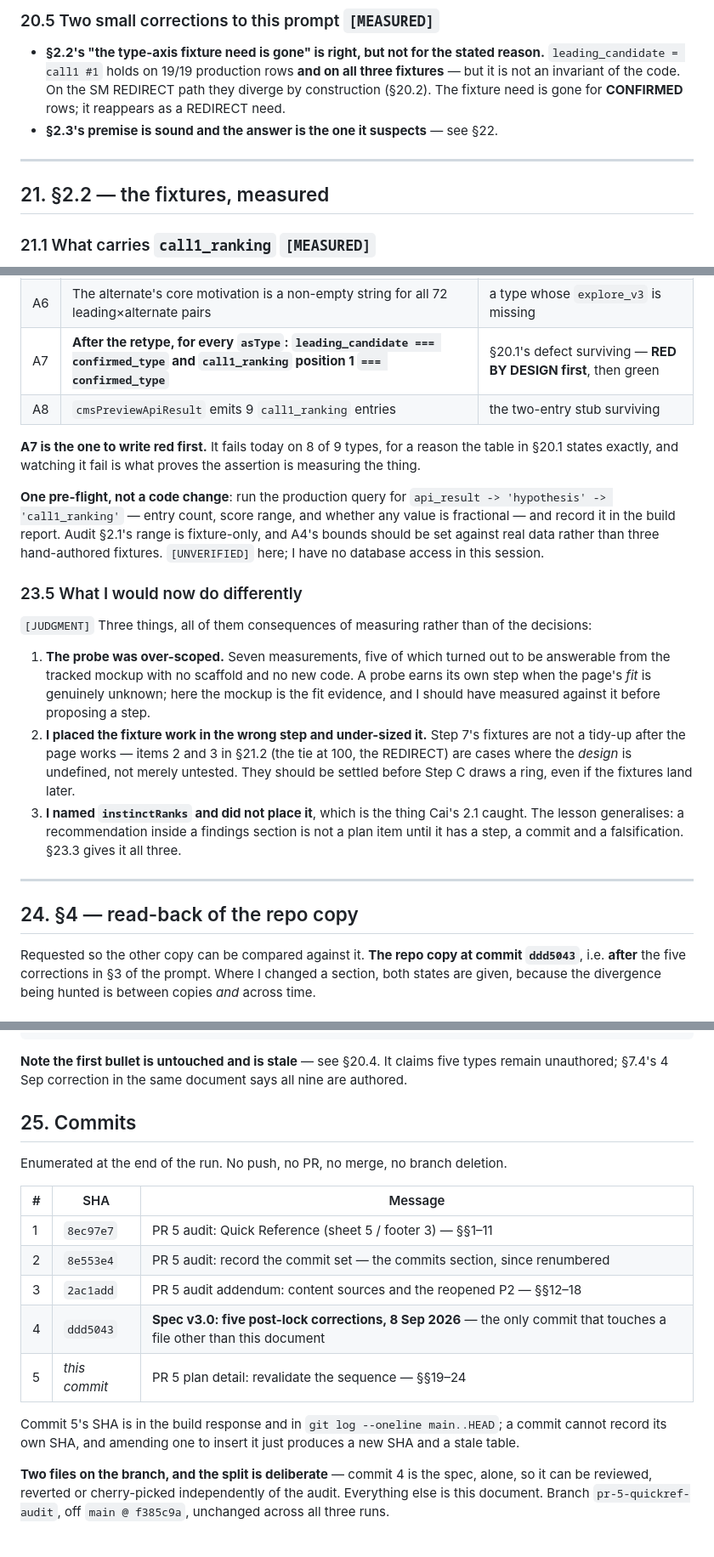
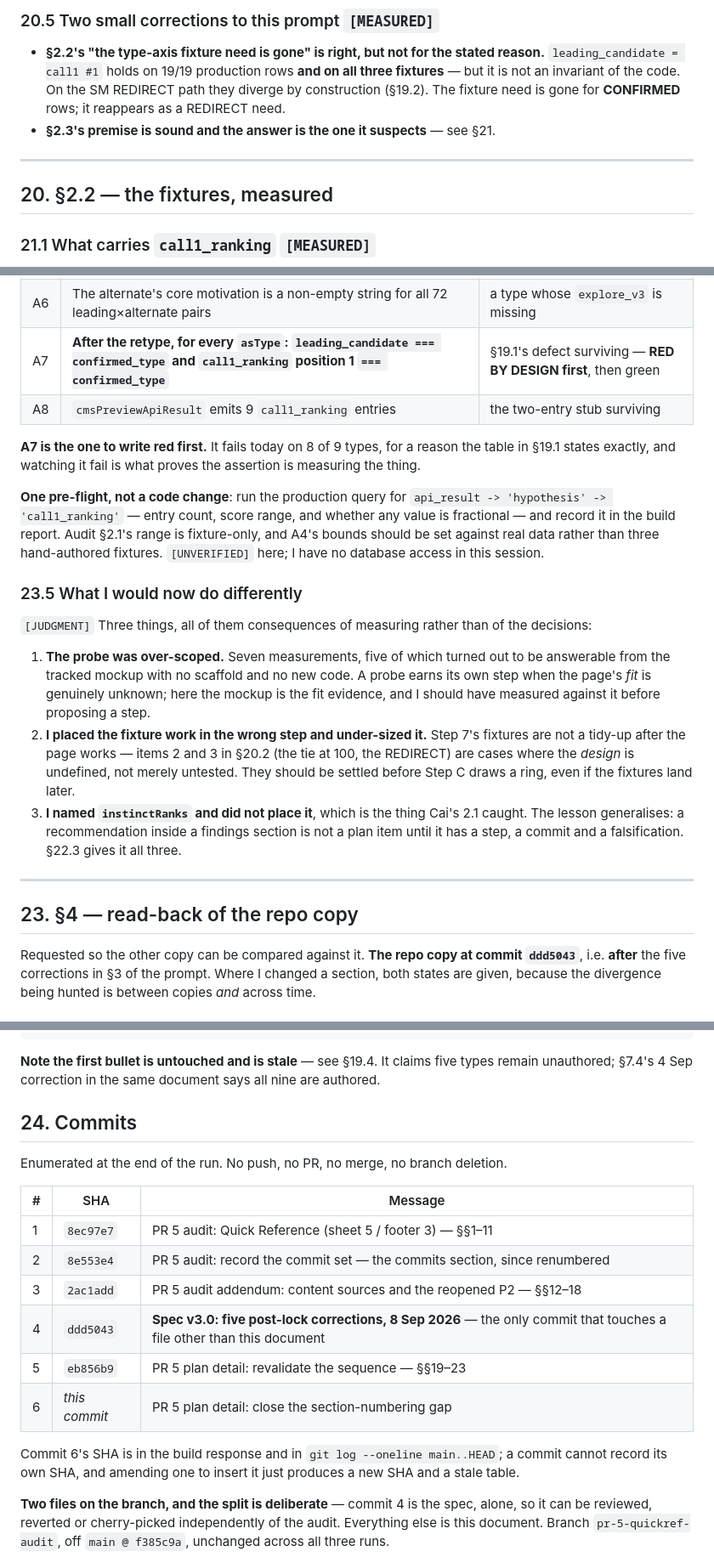
Before and after one commit to cdelumpa/hive-typing-engine, a Markdown page: docs/audit_pr5_quickref.md, 3 parts joined by grey strips. Shown at 85% size. GitHub-like rendering.

````diff
--- a/docs/audit_pr5_quickref.md
+++ b/docs/audit_pr5_quickref.md
@@ -1714,12 +1714,12 @@ two sections apart. One line, same shape as the others. Cai's list, Cai's call
 * **§2.2's "the type-axis fixture need is gone" is right, but not for the stated reason.**
   `leading_candidate = call1 #1` holds on 19/19 production rows **and on all three fixtures** —
   but it is not an invariant of the code. On the SM REDIRECT path they diverge by construction
-  (§20.2). The fixture need is gone for **CONFIRMED** rows; it reappears as a REDIRECT need.
-* **§2.3's premise is sound and the answer is the one it suspects** — see §22.
-
----
-
-## 21. §2.2 — the fixtures, measured
+  (§19.2). The fixture need is gone for **CONFIRMED** rows; it reappears as a REDIRECT need.
+* **§2.3's premise is sound and the answer is the one it suspects** — see §21.
+
+---
+
+## 20. §2.2 — the fixtures, measured
 
 ### 21.1 What carries `call1_ranking` `[MEASURED]`
 
@@ -1964,11 +1964,11 @@ any `.docx`, `scripts/build_content_library.js`, `scripts/verify_diagrams.js`, `
 | A4 | `model.charts.types` scores are numeric and within 0–100 | a fractional or out-of-range score being assumed away |
 | A5 | `leading_candidate` and `alternate_candidate` are both present and both ∈ 1–9 | either absent — the rings would have no node |
 | A6 | The alternate's core motivation is a non-empty string for all 72 leading×alternate pairs | a type whose `explore_v3` is missing |
-| A7 | **After the retype, for every `asType`: `leading_candidate === confirmed_type` and `call1_ranking` position 1 `=== confirmed_type`** | §20.1's defect surviving — **RED BY DESIGN first**, then green |
+| A7 | **After the retype, for every `asType`: `leading_candidate === confirmed_type` and `call1_ranking` position 1 `=== confirmed_type`** | §19.1's defect surviving — **RED BY DESIGN first**, then green |
 | A8 | `cmsPreviewApiResult` emits 9 `call1_ranking` entries | the two-entry stub surviving |
 
 **A7 is the one to write red first.** It fails today on 8 of 9 types, for a reason the table in
-§20.1 states exactly, and watching it fail is what proves the assertion is measuring the thing.
+§19.1 states exactly, and watching it fail is what proves the assertion is measuring the thing.
 
 **One pre-flight, not a code change**: run the production query for
 `api_result -> 'hypothesis' -> 'call1_ranking'` — entry count, score range, and whether any value is
@@ -1985,16 +1985,16 @@ no database access in this session.
    *fit* is genuinely unknown; here the mockup is the fit evidence, and I should have measured
    against it before proposing a step.
 2. **I placed the fixture work in the wrong step and under-sized it.** Step 7's fixtures are not a
-   tidy-up after the page works — items 2 and 3 in §21.2 (the tie at 100, the REDIRECT) are cases
+   tidy-up after the page works — items 2 and 3 in §20.2 (the tie at 100, the REDIRECT) are cases
    where the *design* is undefined, not merely untested. They should be settled before Step C draws
    a ring, even if the fixtures land later.
 3. **I named `instinctRanks` and did not place it**, which is the thing Cai's 2.1 caught. The lesson
    generalises: a recommendation inside a findings section is not a plan item until it has a step, a
-   commit and a falsification. §23.3 gives it all three.
-
----
-
-## 24. §4 — read-back of the repo copy
+   commit and a falsification. §22.3 gives it all three.
+
+---
+
+## 23. §4 — read-back of the repo copy
 
 Requested so the other copy can be compared against it. **The repo copy at commit `ddd5043`**,
 i.e. **after** the five corrections in §3 of the prompt. Where I changed a section, both states
@@ -2205,11 +2205,11 @@ The rest of §7.2 is unchanged, including its own 4 Sep correction closing the T
   > With this, **p5 carries no conditional content in any zone.**
 ```
 
-**Note the first bullet is untouched and is stale** — see §20.4. It claims five types remain
+**Note the first bullet is untouched and is stale** — see §19.4. It claims five types remain
 unauthored; §7.4's 4 Sep correction in the same document says all nine are authored.
 
 
-## 25. Commits
+## 24. Commits
 
 Enumerated at the end of the run. No push, no PR, no merge, no branch deletion.
 
@@ -2219,9 +2219,10 @@ Enumerated at the end of the run. No push, no PR, no merge, no branch deletion.
 | 2 | `8e553e4` | PR 5 audit: record the commit set — the commits section, since renumbered |
 | 3 | `2ac1add` | PR 5 audit addendum: content sources and the reopened P2 — §§12–18 |
 | 4 | `ddd5043` | **Spec v3.0: five post-lock corrections, 8 Sep 2026** — the only commit that touches a file other than this document |
-| 5 | *this commit* | PR 5 plan detail: revalidate the sequence — §§19–24 |
-
-Commit 5's SHA is in the build response and in `git log --oneline main..HEAD`; a commit cannot
+| 5 | `eb856b9` | PR 5 plan detail: revalidate the sequence — §§19–23 |
+| 6 | *this commit* | PR 5 plan detail: close the section-numbering gap |
+
+Commit 6's SHA is in the build response and in `git log --oneline main..HEAD`; a commit cannot
 record its own SHA, and amending one to insert it just produces a new SHA and a stale table.
 
 **Two files on the branch, and the split is deliberate** — commit 4 is the spec, alone, so it can be
````
Also changed, not shown: other parts of docs/audit_pr5_quickref.md (+10 -10 lines).
